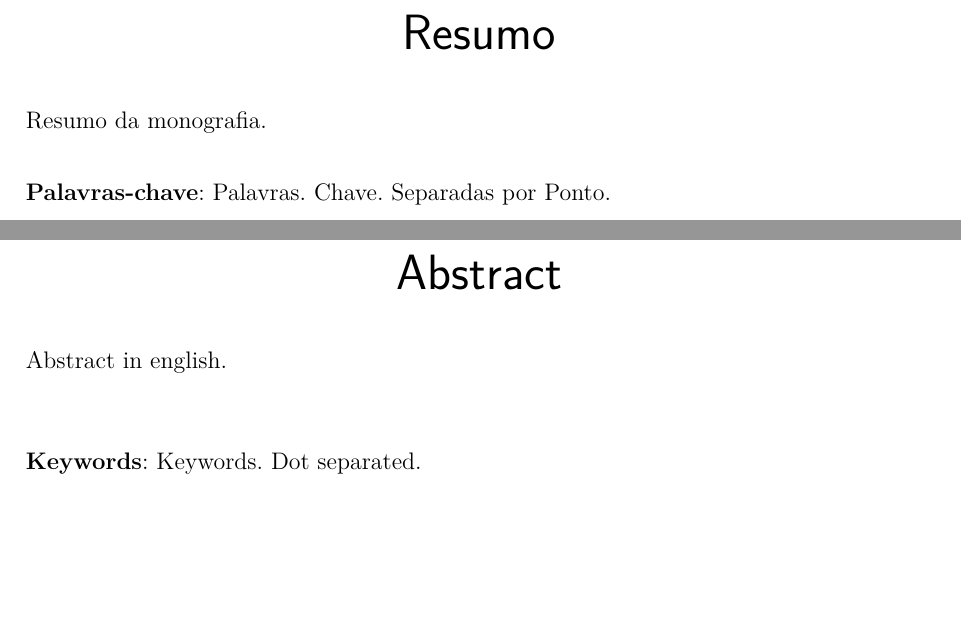
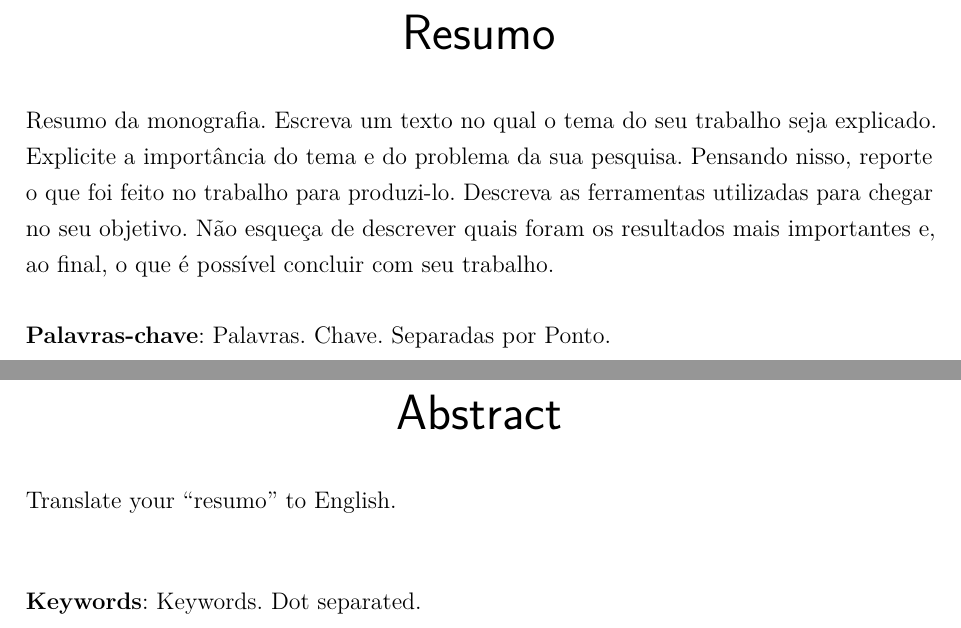
Before and after one commit to mnunes/Monografia-UFRN, a LaTeX thesis (00-Monografia.tex): two parts of pages 7 and 8 of 18, joined at a grey line, cut so that both start at the same text, the shorter picture padded with empty space. Compiled offline with pdfLaTeX.

Commit message:
Dicas para fazer o resumo

```diff
--- a/00-Monografia.tex
+++ b/00-Monografia.tex
@@ -326,7 +326,7 @@ A todo mundo que é importante.
 % resumo em português
 \setlength{\absparsep}{18pt} % ajusta o espaçamento dos parágrafos do resumo
 \begin{resumo}
-Resumo da monografia.
+Resumo da monografia. Escreva um texto no qual o tema do seu trabalho seja explicado. Explicite a importância do tema e do problema da sua pesquisa. Pensando nisso, reporte o que foi feito no trabalho para produzi-lo. Descreva as ferramentas utilizadas para chegar no seu objetivo. Não esqueça de descrever quais foram os resultados mais importantes e, ao final, o que é possível concluir com seu trabalho.
 
  \textbf{Palavras-chave}: Palavras. Chave. Separadas por Ponto.
 \end{resumo}
@@ -334,7 +334,7 @@ Resumo da monografia.
 % resumo em inglês
 \begin{resumo}[Abstract]
  \begin{otherlanguage*}{english}
-Abstract in english.
+Translate your ``resumo'' to English.
 
    \vspace{\onelineskip}
 
```
